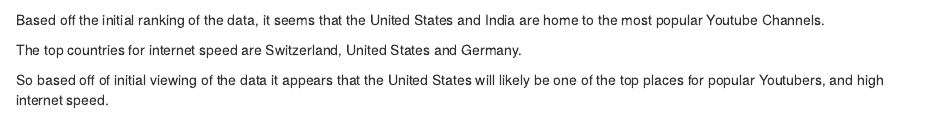
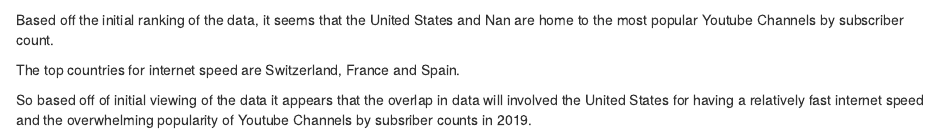
Before and after one commit to Cassiebxy/STAT-184-Final-Project, an R Markdown document (Preliminary EDA.Rmd): the page in a window 1100 px wide, from 1430 px down. Rendered offline with R 4.5, knitr and Pandoc, with nearby package versions; some code elsewhere in the file could not run offline.

Commit message:
Update Preliminary EDA.Rmd

````diff
--- a/Preliminary EDA.Rmd
+++ b/Preliminary EDA.Rmd
@@ -63,8 +63,8 @@
 ```
 
 
-Based off the initial ranking of the data, it seems that the United States and India are home to the most popular Youtube Channels.
+Based off the initial ranking of the data, it seems that the United States and Nan are home to the most popular Youtube Channels by subscriber count.
 
-The top countries for internet speed are Switzerland, United States and Germany.
+The top countries for internet speed are Switzerland, France and Spain.
 
-So based off of initial viewing of the data it appears that the United States will likely be one of the top places for popular Youtubers, and high internet speed.
+So based off of initial viewing of the data it appears that the overlap in data will involved the United States for having a relatively fast internet speed and the overwhelming popularity of Youtube Channels by subsriber counts in 2019.
````
